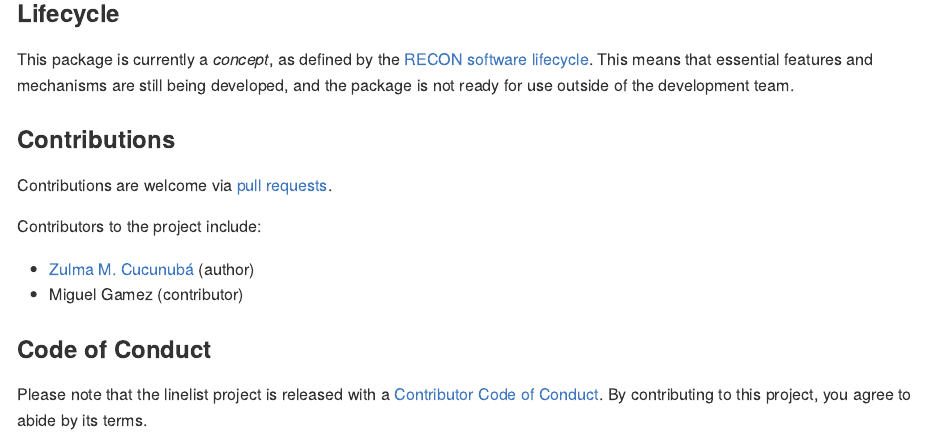
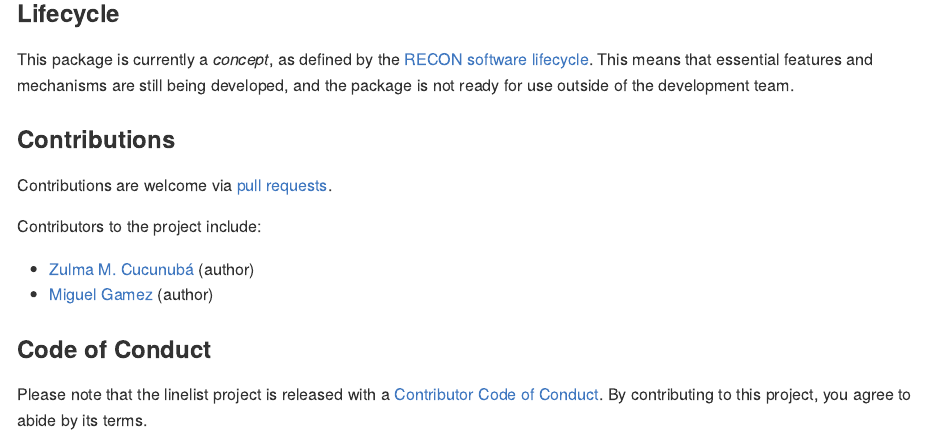
Before and after one commit to epiverse-trace/serofoi, an R Markdown document (README.Rmd): the page in a window 1100 px wide, from 550 px down. The pictures show the output file README.md that the author committed with the source, drawn offline in the style of GitHub; badge pictures from the web are left out.

Commit message:
update readme file

```diff
--- a/README.Rmd
+++ b/README.Rmd
@@ -54,7 +54,7 @@ Contributions are welcome via [pull requests](https://github.com/TRACE-LAC/serof
 Contributors to the project include:
 
 - [Zulma M. Cucunubá](https://github.com/zmcucunuba) (author)
-- Miguel Gamez (contributor)
+- [Miguel Gamez](https://github.com/megamezl) (author)
 
 ### Code of Conduct
 Please note that the linelist project is released with a
```
Also changed, not shown: README.md.
